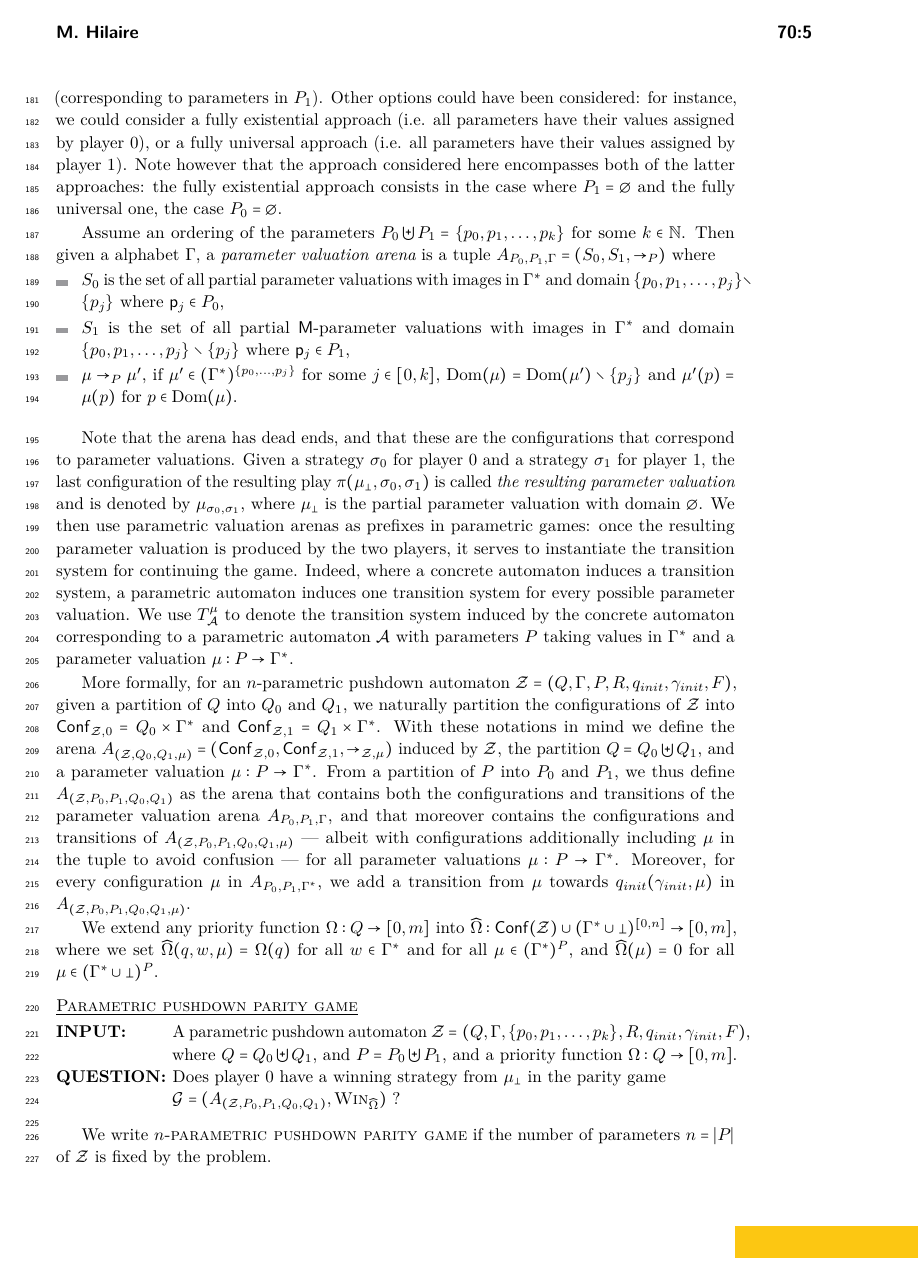
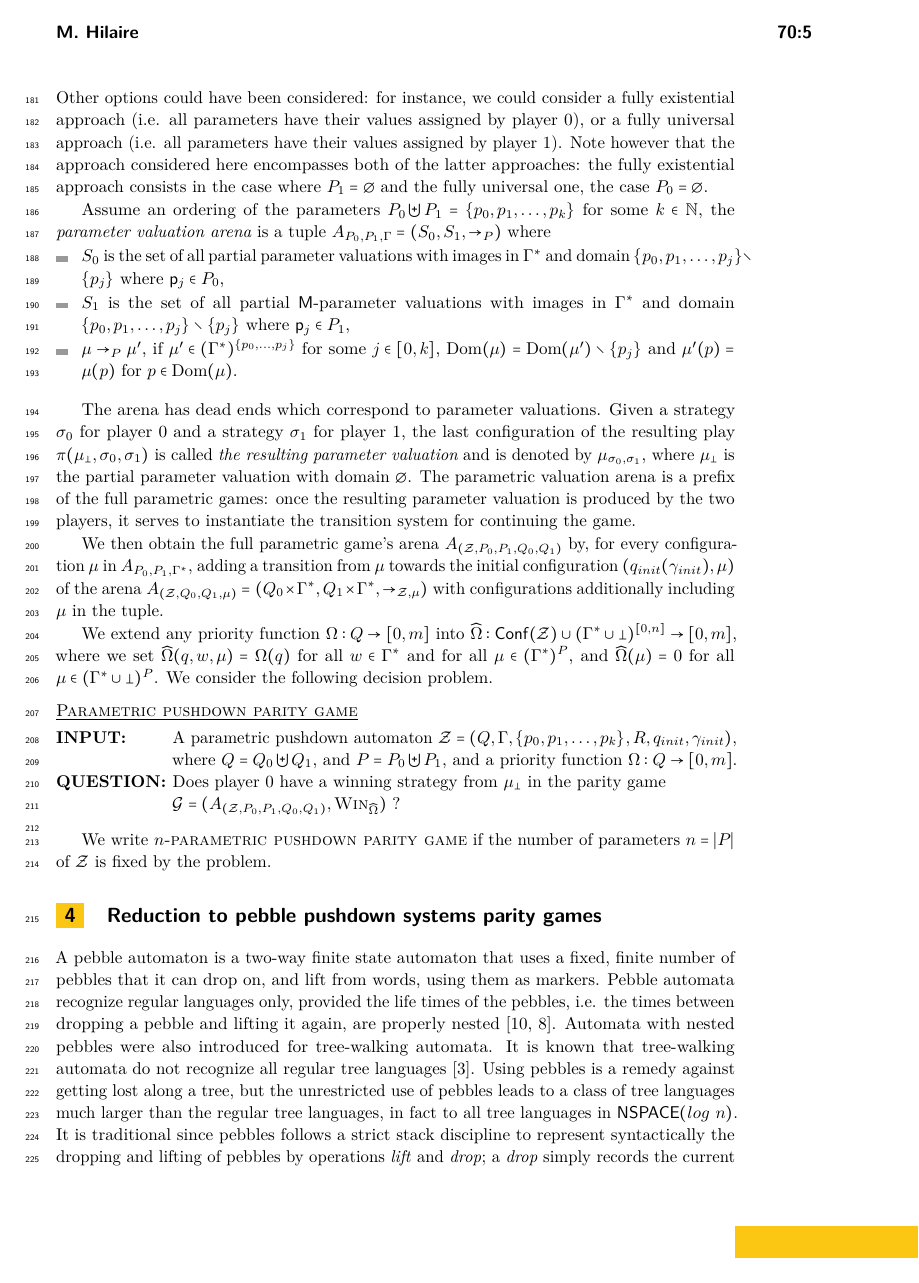
Before and after one commit to mhilaire-lsv/bravass, a LaTeX paper (reachability/article.tex): page 5 of 15 before the commit and page 5 of 14 after it. Compiled offline with pdfLaTeX.

Commit message:
Satisfy the 12 pages limit now

```diff
--- a/reachability/article.tex
+++ b/reachability/article.tex
@@ -373,8 +375,7 @@ is a tuple $\mathcal{Z} = (Q, \Gamma, P, R, q_{init},\gamma_{init}, F),$ where
  $P$ is a finite {\em   set of parameters}, \textcolor{black}{with $\Gamma \cap P = \emptyset$};
   $R   \subseteq  Q  \times (\Gamma \biguplus P)  \times Q  \times \Op(\Gamma)$ is finite {\em  set of rules};
  $q_{init}\in Q$ is an {\em initial  state};
- $ \gamma_{init} \in \Gamma$ is an {\em initial stack symbol}; and
- $F\subseteq Q$ is a {\em set of final  states}.
+ $ \gamma_{init} \in \Gamma$ is an {\em initial stack symbol}.
 
 
 The {\em size} of $\mathcal{Z}$ is defined as
@@ -429,9 +430,11 @@ In keeping with the spirit of alternation between players choosing successors in
 alternate choosing values for the parameters before alternating choosing successor configurations in the game on the induced arena.
 For simplicity's sake, the values are assigned to the parameters one by one, alternating between values assigned by player $0$ and by player $1$.
 
-
-We introduce here arenas over the set of partial parameter valuations for a set of parameters
-$P = P_0 \biguplus P_1$. The values are assigned to the parameters one by one, alternating between values assigned by player $0$ (corresponding to parameters in $P_0$) and by player $1$ (corresponding to parameters in $P_1$). Other options could have been considered: for instance, we could consider a fully existential approach
+For an  $n$-parametric pushdown automaton
+$\mathcal{Z}= (Q, \Gamma, P, R, q_{init}, \gamma_{init})$,
+and a partition
+$P = P_0 \biguplus P_1$,
+we introduce first arenas over the set of partial parameter valuations. The values are assigned to the parameters one by one, alternating between values assigned by player $0$ (corresponding to parameters in $P_0$) and by player $1$ (corresponding to parameters in $P_1$). Other options could have been considered: for instance, we could consider a fully existential approach
 (i.e. all parameters have their values assigned by player $0$),
 or a fully universal approach
 (i.e. all parameters have their values assigned by player $1$).
@@ -440,11 +443,8 @@ the fully existential approach consists in the case where $P_1 = \emptyset$ and
 the fully universal one, the case $P_0 = \emptyset$.
 
 
-
 Assume an ordering of the parameters $P_0 \biguplus P_1 = \{p_0, p_1, \ldots, p_k \}$ for some
- $k \in \N$.
-%
-Then given a alphabet $\Gamma$, a {\em parameter valuation arena} is a tuple $A_{P_0,P_1,\Gamma} = (S_0, S_1, \rightarrow_P)$ where
+ $k \in \N$, the {\em parameter valuation arena} is a tuple $A_{P_0,P_1,\Gamma} = (S_0, S_1, \rightarrow_P)$ where
 \begin{itemize}
 
 \item $S_0$ is the set of all partial parameter valuations with images in $\Gamma^*$ and domain $\{p_0, p_1, \ldots, p_{j}\} \setminus \{p_j\}$ where $\p_j \in P_0$,
@@ -460,57 +460,32 @@ and
 \end{itemize}
 
 
-Note that the arena has dead ends, and that these are the configurations that correspond to parameter valuations.
+The arena has dead ends which correspond to parameter valuations.
 Given a strategy $\sigma_0$ for player $0$ and a strategy $\sigma_1 $ for player $1$,
 the last configuration of the resulting play $\pi(\mu_\bot,\sigma_0, \sigma_1)$
 is called {\em the resulting parameter valuation}
  and is denoted by $\mu_{\sigma_0, \sigma_1}$, where
  $\mu_\bot$ is the partial parameter valuation with domain $\emptyset$.
-We then use parametric valuation arenas as prefixes in parametric games: once the resulting parameter valuation is produced by the two players, it serves to instantiate the transition system for continuing the game.
+The parametric valuation arena is a prefix of the full parametric games: once the resulting parameter valuation is produced by the two players, it serves to instantiate the transition system for continuing the game.
 %
 %
-Indeed, where a concrete automaton induces a transition system, a parametric automaton induces one transition system for every possible parameter valuation.
-We use $T^\mu_\A$ to denote the transition system induced by the concrete automaton corresponding to
-a parametric automaton $\A$ with parameters $P$ taking values in $\Gamma^*$ and a parameter valuation $\mu: P \to \Gamma^*$.
+
+We then obtain the full parametric game's arena $A_{(\mathcal{Z}, P_0, P_1, Q_0 , Q_1)}$ by, for every configuration $\mu$ in $A_{P_0,P_1,\Gamma^*}$,
+ adding a transition
+from $\mu$ towards the initial configuration
+$(q_{init}(\gamma_{init}), \mu)$
+of
+the arena
+$
+A_{(\mathcal{Z}, Q_0, Q_1, \mu)}
+=
+(Q_0\times \Gamma^*, Q_1\times \Gamma^*, \rightarrow_{\mathcal{Z},\mu})$
+with configurations additionally including $\mu$ in the tuple.
 
 
 
 
-
-More formally, for an  $n$-parametric pushdown automaton
-$\mathcal{Z}= (Q, \Gamma, P, R, q_{init}, \gamma_{init},F)$,
-given a partition of
-$Q$ into $Q_0$ and $Q_1$,
-we naturally partition the configurations of
- $\mathcal{Z}$
-into
-$\Conf_{\mathcal{Z},0}=Q_0\times \Gamma^*$
-and
-$\Conf_{\mathcal{Z},1}=Q_1\times \Gamma^*$.
-With these notations in mind we define the arena
-$
-A_{(\mathcal{Z}, Q_0, Q_1, \mu)}
-=
-(\Conf_{\mathcal{Z},0}, \Conf_{\mathcal{Z},1}, \rightarrow_{\mathcal{Z},\mu})$
-induced by $\mathcal{Z}$, the partition $Q = Q_0 \biguplus Q_1$, and a
-parameter valuation $\mu: P\rightarrow \Gamma^*$.
-From a partition of
-$P$ into $P_0$ and $P_1$,
-we thus define
-$A_{(\mathcal{Z}, P_0, P_1, Q_0 , Q_1)}$
-as
-the arena that contains both the configurations and transitions of
-the parameter valuation arena
-$A_{P_0,P_1,\Gamma}$,
-and that moreover contains the configurations and transitions of
-$A_{(\mathcal{Z}, P_0, P_1, Q_0 , Q_1, \mu)}$
-\---- albeit with configurations additionally including $\mu$ in the tuple to avoid confusion \----
-for
-all parameter valuations $\mu: P\rightarrow \Gamma^*$.
-Moreover, for every configuration $\mu$ in $A_{P_0,P_1,\Gamma^*}$,
-we add a transition
-from $\mu$ towards
-$q_{init}(\gamma_{init}, \mu)$ in $A_{(\mathcal{Z}, P_0, P_1, Q_0 , Q_1, \mu)}$. \label{PPDA reachability game}
+ \label{PPDA reachability game}
 
 
 
@@ -526,11 +501,11 @@ and
 for all $\mu \in (\Gamma^*)^{P}$,
 and
 $\widehat{\Omega}(\mu) = 0$
-for all $\mu \in (\Gamma^* \cup \bot)^{P}$.
+for all $\mu \in (\Gamma^* \cup \bot)^{P}$. We consider the following decision problem.
 
 
 \problemx{Parametric pushdown parity game}
-{A parametric pushdown automaton $\mathcal{Z}= (Q, \Gamma, \{p_0, p_1, \ldots, p_k \}, R, q_{init}, \gamma_{init} , F)$, where $Q = Q_0  \biguplus Q_1 $, and $ P = P_0 \biguplus P_1$,
+{A parametric pushdown automaton $\mathcal{Z}= (Q, \Gamma, \{p_0, p_1, \ldots, p_k \}, R, q_{init}, \gamma_{init} )$, where $Q = Q_0  \biguplus Q_1 $, and $ P = P_0 \biguplus P_1$,
 and a priority function $\Omega: Q \to [0, m]$.}
 {Does player $0$ have a winning strategy from $\mu_\bot$ in the parity game \\
 $\mathcal{G} =(A_{(\mathcal{Z}, P_0, P_1, Q_0 , Q_1)}, \win_{\widehat{\Omega}})$ ?\newline}
@@ -561,8 +536,7 @@ It is known that tree-walking automata do not recognize all regular tree languag
 Using pebbles is a remedy against getting lost along a tree, but
 the unrestricted use of pebbles leads to a class of tree languages much larger than the
 regular tree languages, in fact to all tree languages in $\NSPACE(log ~ n)$.
-Thus, in  both pebble word automata and pebble tree-walking automata, the placement of the pebble follows a strict stack discipline. It is traditional hence to represent syntactically the dropping and lifting of pebbles by operations \textit{lift} and \textit{drop}; a \textit{drop} simply records the current position with a fresh pebble (such a pebble should be available)
-and a \textit{lift} pops the last dropped pebble if the current position corresponds to the one recorded by it.
+It is traditional since pebbles follows a strict stack discipline to represent syntactically the dropping and lifting of pebbles by operations \textit{lift} and \textit{drop}; a \textit{drop} simply records the current position with a fresh pebble (such a pebble should be available)  and a \textit{lift} pops the last dropped pebble if the current position corresponds to the one recorded by it.
 
 
 
@@ -597,8 +568,7 @@ where $Q$ is a {\em finite set of  states}; $\Gamma$ is a {\em finite stack alph
 		and if the last element is
 		$\text{\textit{lift}}$ then we additionally require $i \in S$;
  $q_{init} \in Q$ is an {\em initial  state};
- $\gamma_{init} \in \Gamma$ is an {\em initial stack symbol}; and
- $F \subseteq Q$ is a {\em set of final  states}.
+ $\gamma_{init} \in \Gamma$ is an {\em initial stack symbol}.
 
 
 
@@ -869,4 +829,0 @@ where
-        \item $\Gamma$ is a non-empty finite {\em  stack alphabet},
-	\item $R\subseteq Q\times \Gamma \times Q \times \Op_n(\Gamma)$ is a finite {\em set of  rules},
-        \item $q_{init}$ is the {\em initial  state},
-        \item $\gamma_{init} \in \Gamma$ is the {\em %bottom-of-stack
@@ -1170,10 +1125,10 @@ to {\sc $(n+1)$-HPDS$^=$ parity game}.
 \end{theorem}
 
 The reduction implies decidability of pebble pushdown systems parity game. Furthermore,
-by Theorem~\ref{HPDA parity game}, it implies the following complexity result.
+by Theorem~\ref{HPDA parity game} and Theorem~\ref{PPDA reduction}, it implies the following complexity result.
 
 
 \begin{theorem}
-{\sc $n$-pebble pushdown systems parity game} is in $(n+1)$-$\EXP$.
+{\sc $n$-pebble pushdown systems parity game} and {\sc $n$-parametric pushdown systems parity game} are in $(n+1)$-$\EXP$.
 \end{theorem}
 
```
Also changed, not shown: reachability/article.tex (129 more changed lines).
